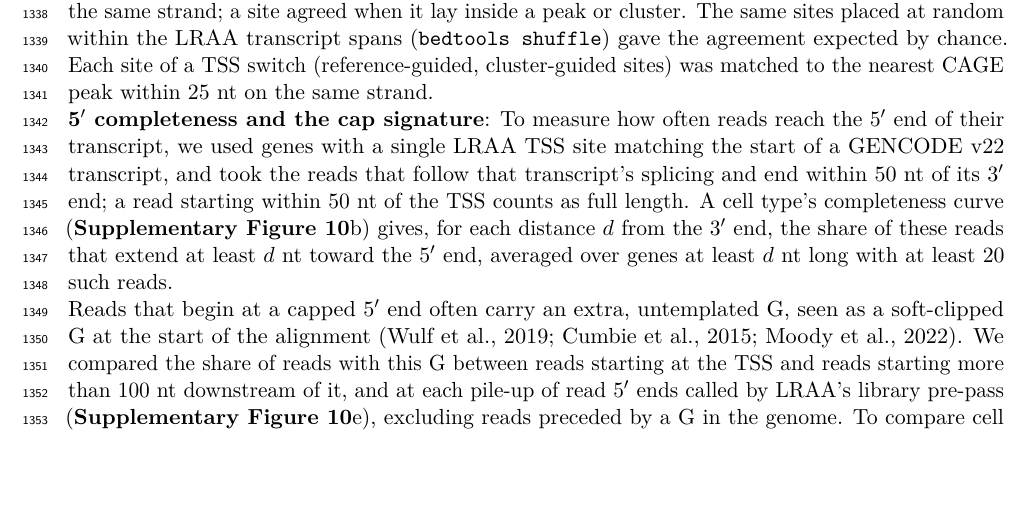
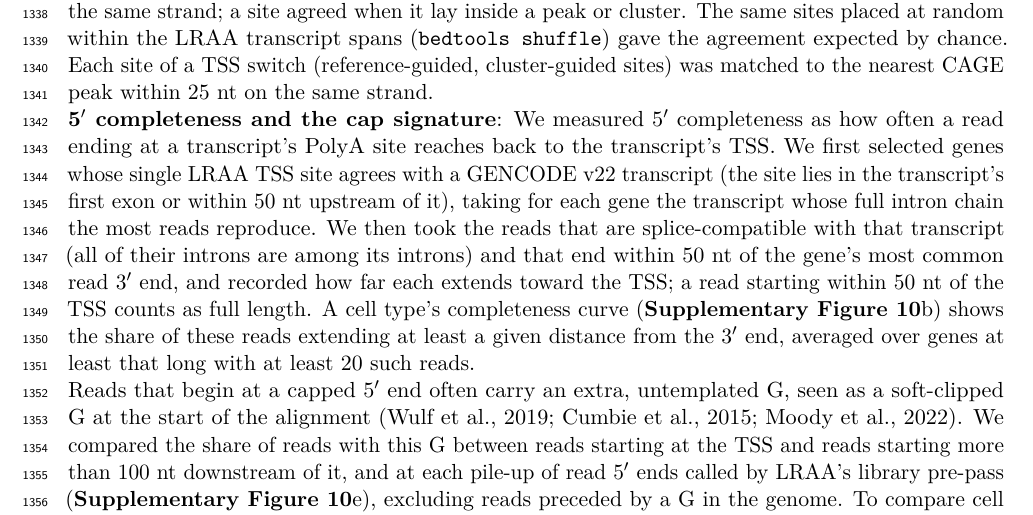
Before and after one commit to MethodsDev/LRAA-paper-LaTeX, a LaTeX document (main.tex, which reads sections/methods.tex): part of page 40 of 74, cut so that both start at the same text, the shorter picture padded with empty space. Compiled offline with pdfLaTeX.

Commit message:
Methods: 5' completeness rewritten around the question; gene/transcript/read selection as implemented; no d
Co-Authored-By: Claude Opus 5.5 <noreply@anthropic.com>

```diff
--- a/sections/methods.tex
+++ b/sections/methods.tex
@@ -249,7 +249,7 @@ Significant genes were then compared between each pair of clusters on that pair'
 
 \textbf{TSS and PolyA site validation:} LRAA's de novo TSS and PolyA sites (pseudobulk and cluster-guided runs, splice-pattern collapsed) were compared with FANTOM5 CAGE peaks (hg38) \citep{forrest2014} and PolyASite~2.0 clusters (GRCh38) \citep{herrmann2020} with \texttt{bedtools closest} \citep{quinlan2010} on the same strand; a site agreed when it lay inside a peak or cluster. The same sites placed at random within the LRAA transcript spans (\texttt{bedtools shuffle}) gave the agreement expected by chance. Each site of a TSS switch (reference-guided, cluster-guided sites) was matched to the nearest CAGE peak within 25 nt on the same strand.
 
-\textbf{5\p{} completeness and the cap signature}: To measure how often reads reach the 5\p{} end of their transcript, we used genes with a single LRAA TSS site matching the start of a GENCODE v22 transcript, and took the reads that follow that transcript's splicing and end within 50 nt of its 3\p{} end; a read starting within 50 nt of the TSS counts as full length. A cell type's completeness curve (\textbf{Supplementary Figure~\ref{sfig:tss5prime}}b) gives, for each distance $d$ from the 3\p{} end, the share of these reads that extend at least $d$ nt toward the 5\p{} end, averaged over genes at least $d$ nt long with at least 20 such reads.
+\textbf{5\p{} completeness and the cap signature}: We measured 5\p{} completeness as how often a read ending at a transcript's PolyA site reaches back to the transcript's TSS. We first selected genes whose single LRAA TSS site agrees with a GENCODE v22 transcript (the site lies in the transcript's first exon or within 50 nt upstream of it), taking for each gene the transcript whose full intron chain the most reads reproduce. We then took the reads that are splice-compatible with that transcript (all of their introns are among its introns) and that end within 50 nt of the gene's most common read 3\p{} end, and recorded how far each extends toward the TSS; a read starting within 50 nt of the TSS counts as full length. A cell type's completeness curve (\textbf{Supplementary Figure~\ref{sfig:tss5prime}}b) shows the share of these reads extending at least a given distance from the 3\p{} end, averaged over genes at least that long with at least 20 such reads.
 
 Reads that begin at a capped 5\p{} end often carry an extra, untemplated G, seen as a soft-clipped G at the start of the alignment \citep{wulf2019, cumbie2015, moody2022}. We compared the share of reads with this G between reads starting at the TSS and reads starting more than 100 nt downstream of it, and at each pile-up of read 5\p{} ends called by LRAA's library pre-pass (\textbf{Supplementary Figure~\ref{sfig:tss5prime}}e), excluding reads preceded by a G in the genome. To compare cell types, we computed each cell type's share of capped reads (by LRAA's definition above) among its informative spliced reads, and the share of its TSS peaks that are uncapped (below the library's Otsu threshold). Because the number of peaks called grows with read depth, these peaks were called after subsampling every cell type to the read count of the smallest one.
 
```
